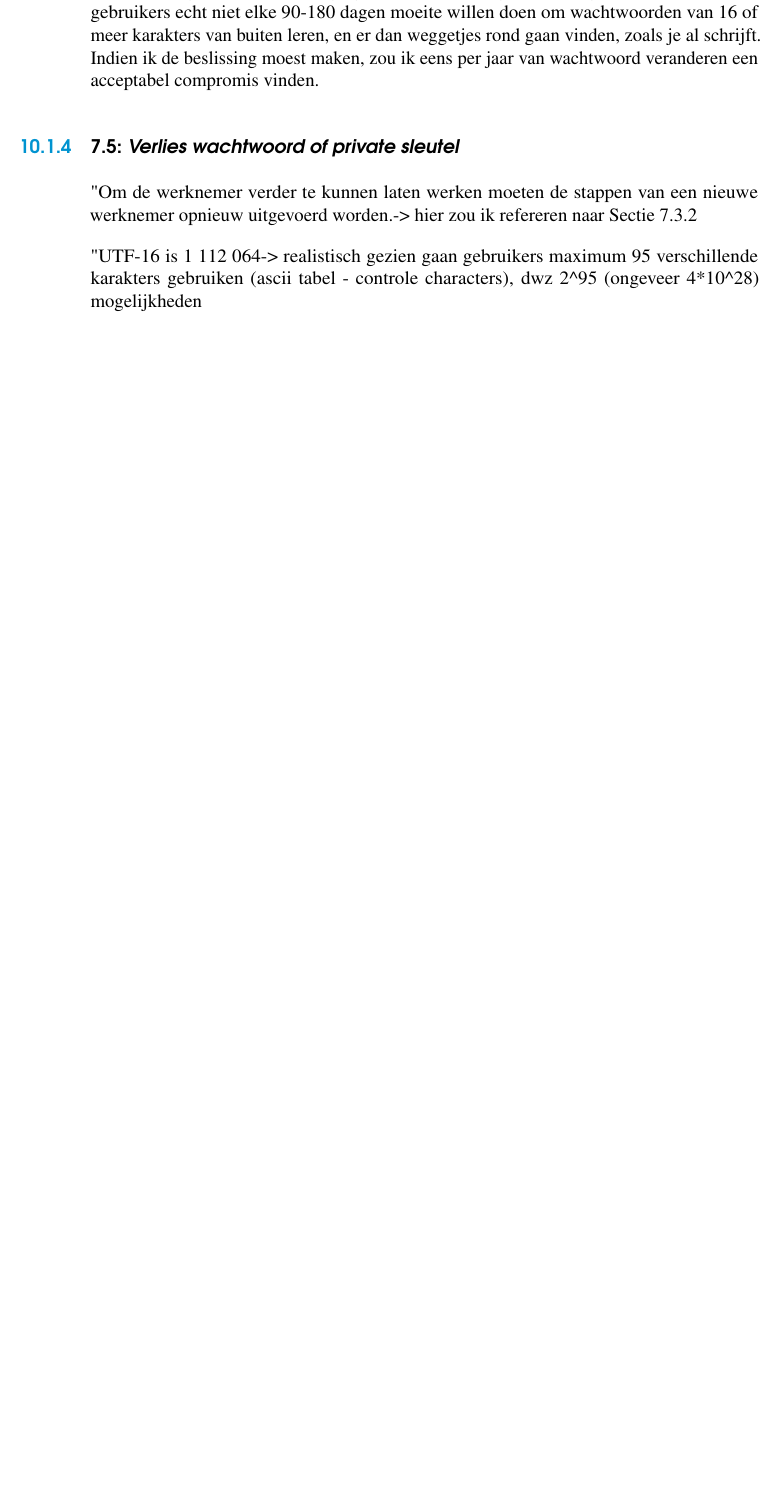
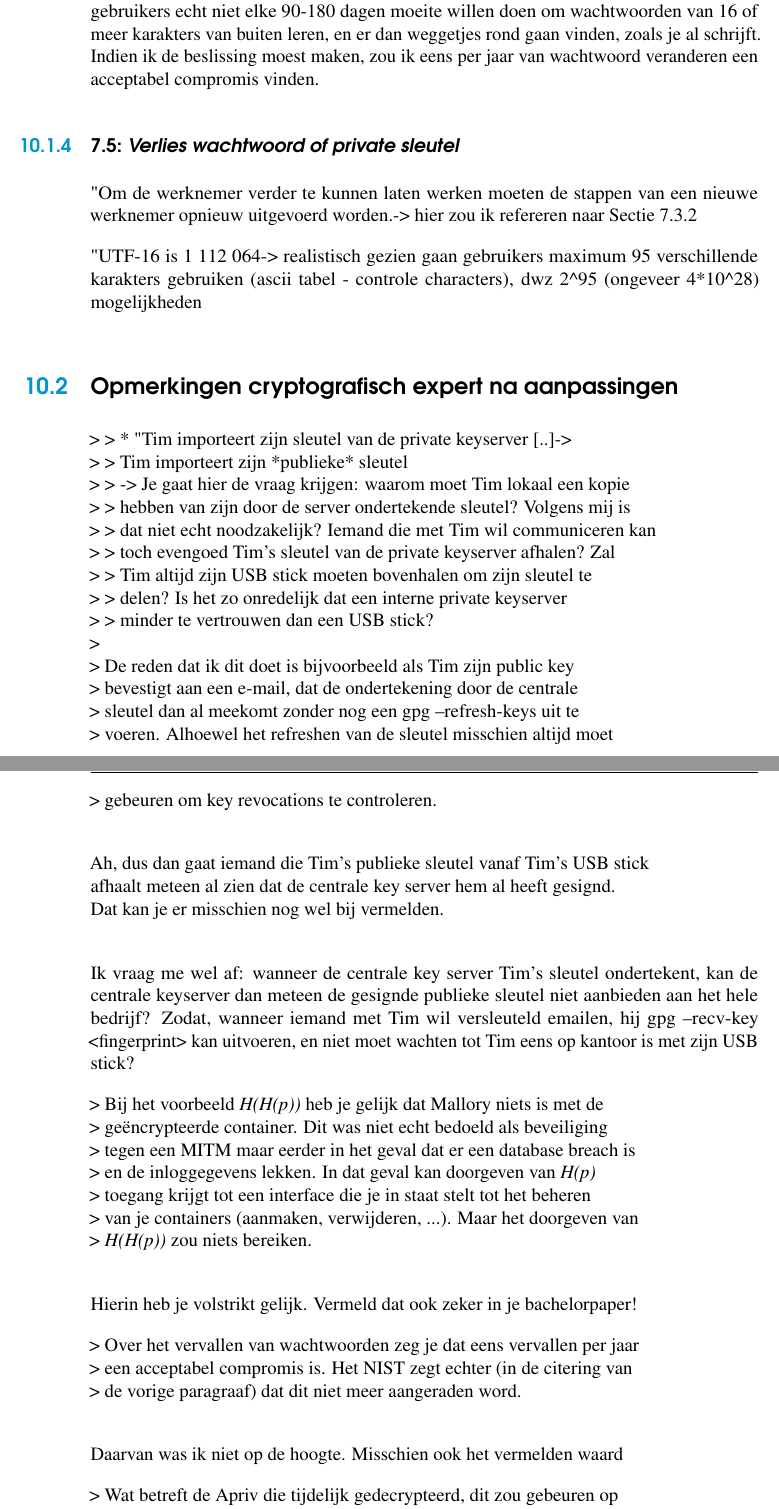
Before and after one commit to MatthiasKunnen/bachelorproef, a LaTeX thesis (bachproef-tin.tex, which reads bijlagen.tex): part of page 68 of 70 before the commit and two parts of pages 68 and 69 of 72 after it, the two joined at a grey line, cut so that both start at the same text, the shorter picture padded with empty space. Compiled offline with pdfLaTeX.

Commit message:
Added Stefaan's response on corrections

```diff
--- a/bijlagen.tex
+++ b/bijlagen.tex
@@ -167,3 +167,52 @@ Sectie \ref{subsec:aankomst-nieuwe-werknemer}
 verschillende karakters gebruiken (ascii tabel - controle characters), dwz
 2\textasciicircum95 (ongeveer 4*10\textasciicircum28) mogelijkheden
 
+\section{Opmerkingen cryptografisch expert na aanpassingen}
+
+> > * " Tim importeert zijn sleutel van de private keyserver [..]" -> \\
+> > Tim importeert zijn *publieke* sleutel \\
+> > -> Je gaat hier de vraag krijgen: waarom moet Tim lokaal een kopie \\
+> > hebben van zijn door de server ondertekende sleutel? Volgens mij is \\
+> > dat niet echt noodzakelijk? Iemand die met Tim wil communiceren kan \\
+> > toch evengoed Tim's sleutel van de private keyserver afhalen? Zal \\
+> > Tim altijd zijn USB stick moeten bovenhalen om zijn sleutel te \\
+> > delen? Is het zo onredelijk dat een interne private keyserver \\
+> > minder te vertrouwen dan een USB stick? \\
+> \\
+> De reden dat ik dit doet is bijvoorbeeld als Tim zijn public key \\
+> bevestigt aan een e-mail, dat de ondertekening door de centrale \\
+> sleutel dan al meekomt zonder nog een gpg --refresh-keys uit te \\
+> voeren. Alhoewel het refreshen van de sleutel misschien altijd moet \\
+> gebeuren om key revocations te controleren. \\
+
+Ah, dus dan gaat iemand die Tim's publieke sleutel vanaf Tim's USB stick \\
+afhaalt meteen al zien dat de centrale key server hem al heeft gesignd. \\
+Dat kan je er misschien nog wel bij vermelden. \\
+
+Ik vraag me wel af: wanneer de centrale key server Tim's sleutel
+ondertekent, kan de centrale keyserver dan meteen de gesignde publieke
+sleutel niet aanbieden aan het hele bedrijf? Zodat, wanneer iemand met
+Tim wil versleuteld emailen, hij gpg --recv-key <fingerprint> kan
+uitvoeren, en niet moet wachten tot Tim eens op kantoor is met zijn USB
+stick?
+
+
+> Bij het voorbeeld \textit{H(H(p))} heb je gelijk dat Mallory niets is met de \\
+> geëncrypteerde container. Dit was niet echt bedoeld als beveiliging \\
+> tegen een MITM maar eerder in het geval dat er een database breach is \\
+> en de inloggegevens lekken. In dat geval kan doorgeven van \textit{H(p)} \\
+> toegang krijgt tot een interface die je in staat stelt tot het beheren \\
+> van je containers (aanmaken, verwijderen, ...). Maar het doorgeven van \\
+> \textit{H(H(p))} zou niets bereiken. \\
+
+Hierin heb je volstrikt gelijk. Vermeld dat ook zeker in je bachelorpaper!
+
+
+> Over het vervallen van wachtwoorden zeg je dat eens vervallen per jaar \\
+> een acceptabel compromis is. Het NIST zegt echter (in de citering van \\
+> de vorige paragraaf) dat dit niet meer aangeraden word. \\
+
+Daarvan was ik niet op de hoogte. Misschien ook het vermelden waard
+
+> Wat betreft de Apriv die tijdelijk gedecrypteerd, dit zou gebeuren op \\
+> server niveau. Dus de private sleutel van de /access control/ server \\
```
Also changed, not shown: bijlagen.tex (12 more changed lines).
